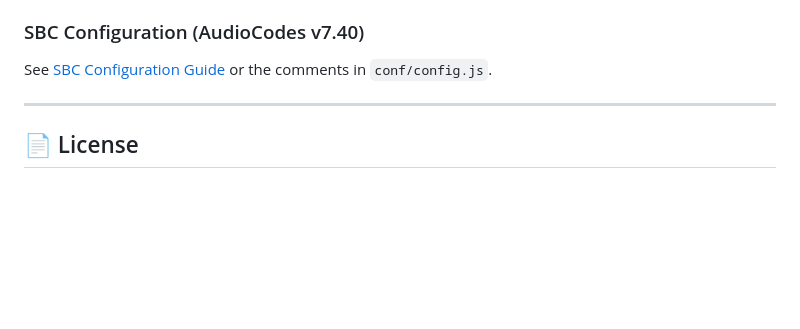
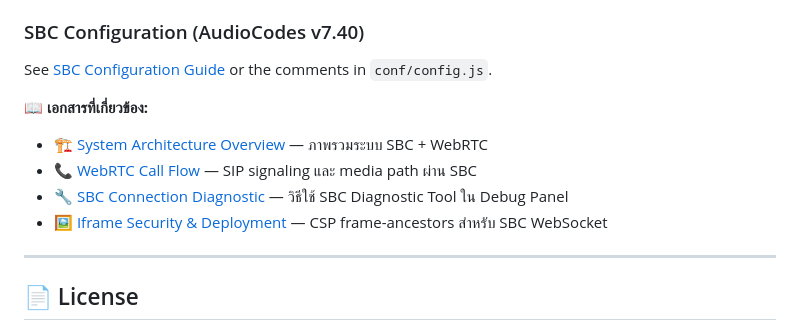
Before and after one commit to VichyaS/WebRTC-VoiceTeam, a Markdown page: README.md, the part around the change. Drawn GitHub-style; blank space fills up the shorter version.

Commit message:
docs(readme): add related doc links under SBC Configuration section
- Link to ARCHITECTURE.md (system overview + WebRTC call flow)
- Link to WEBRTC_ARCHITECTURE.md (SBC diagnostic tool)
- Link to IFRAME_ARCHITECTURE.md (CSP frame-ancestors for SBC)

```diff
--- a/README.md
+++ b/README.md
@@ -325,6 +325,12 @@ See [docs/WEBRTC_ARCHITECTURE.md](docs/WEBRTC_ARCHITECTURE.md) for in-depth docu
 
 See [SBC Configuration Guide](docs/sbc-config-guide.md) or the comments in `conf/config.js`.
 
+**📖 เอกสารที่เกี่ยวข้อง:**
+- [🏗️ System Architecture Overview](docs/ARCHITECTURE.md#1-system-architecture-overview) — ภาพรวมระบบ SBC + WebRTC
+- [📞 WebRTC Call Flow](docs/ARCHITECTURE.md#5-webrtc-call-flow) — SIP signaling และ media path ผ่าน SBC
+- [🔧 SBC Connection Diagnostic](docs/WEBRTC_ARCHITECTURE.md#52-diagnostic-tool-c2cdiagnosesbc) — วิธีใช้ SBC Diagnostic Tool ใน Debug Panel
+- [🖼️ Iframe Security & Deployment](docs/IFRAME_ARCHITECTURE.md#84-content-security-policy-frame-ancestors) — CSP frame-ancestors สำหรับ SBC WebSocket
+
 ---
 
 ## 📄 License
```
